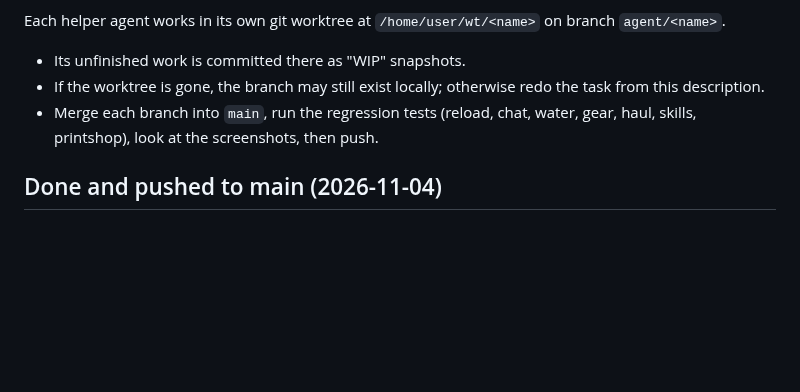
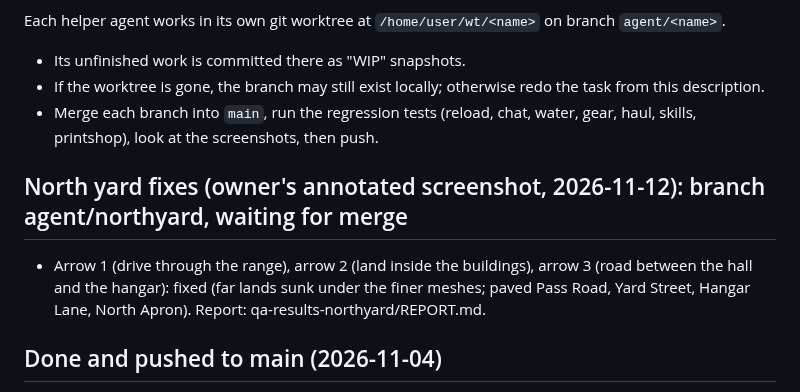
Before and after one commit to jeremiahaguirre/Kelo-bot-1, a Markdown page: .claude/tasks.md, the part around the change. GitHub-like rendering; blank space fills up the shorter version.

```diff
--- a/.claude/tasks.md
+++ b/.claude/tasks.md
@@ -7,6 +7,9 @@ Each helper agent works in its own git worktree at `/home/user/wt/<name>` on bra
 - Its unfinished work is committed there as "WIP" snapshots.
 - If the worktree is gone, the branch may still exist locally; otherwise redo the task from this description.
 - Merge each branch into `main`, run the regression tests (reload, chat, water, gear, haul, skills, printshop), look at the screenshots, then push.
+
+## North yard fixes (owner's annotated screenshot, 2026-11-12): branch agent/northyard, waiting for merge
+- Arrow 1 (drive through the range), arrow 2 (land inside the buildings), arrow 3 (road between the hall and the hangar): fixed (far lands sunk under the finer meshes; paved Pass Road, Yard Street, Hangar Lane, North Apron). Report: qa-results-northyard/REPORT.md.
 
 ## Done and pushed to main (2026-11-04)
 - Task 1 Paintings, task 2 Accurate welding + work bench, task 3 Humanize/eye cam/fluid motion, task 4 Garden, task 6 Code anything + self-upgrades, task 10 phase 1 audit (plan in .claude/review.md).
```
Also changed, not shown: .claude/handoff.md (+8 -0 lines).
